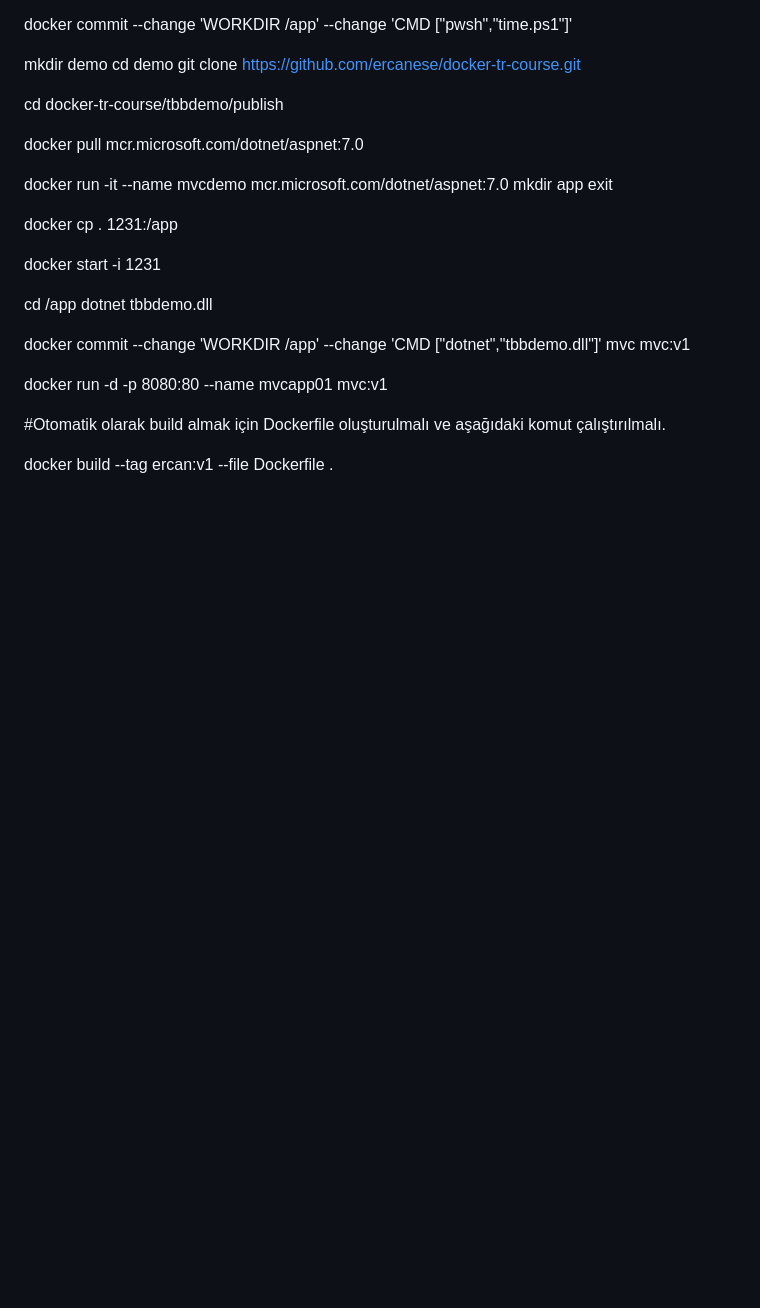
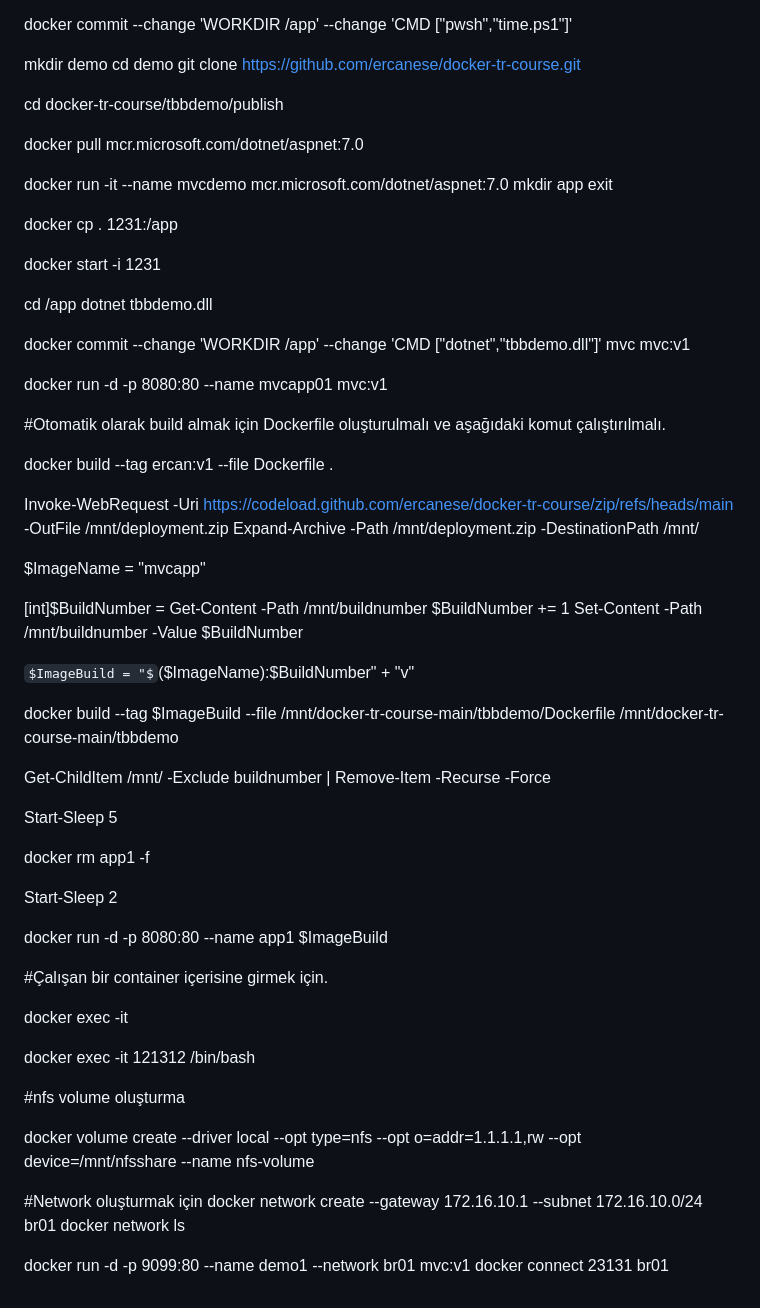
Before and after one commit to ercanese/docker-tr-course, a Markdown page: Day1.md, the part around the change. GitHub-like rendering; some formulas as TeX source; blank space fills up the shorter version.

Commit message:
Network add

```diff
--- a/Day1.md
+++ b/Day1.md
@@ -182,3 +182,49 @@ docker run -d -p 8080:80 --name mvcapp01 mvc:v1
 #Otomatik olarak build almak için Dockerfile oluşturulmalı ve aşağıdaki komut çalıştırılmalı.
 
 docker build --tag ercan:v1 --file Dockerfile .
+
+
+
+
+
+Invoke-WebRequest -Uri https://codeload.github.com/ercanese/docker-tr-course/zip/refs/heads/main -OutFile /mnt/deployment.zip
+Expand-Archive -Path /mnt/deployment.zip -DestinationPath /mnt/
+
+$ImageName = "mvcapp"
+
+[int]$BuildNumber = Get-Content -Path /mnt/buildnumber
+$BuildNumber += 1
+Set-Content -Path /mnt/buildnumber -Value $BuildNumber
+
+$ImageBuild = "$($ImageName):$BuildNumber" + "v"
+
+docker build --tag $ImageBuild --file /mnt/docker-tr-course-main/tbbdemo/Dockerfile /mnt/docker-tr-course-main/tbbdemo
+
+
+Get-ChildItem /mnt/ -Exclude buildnumber | Remove-Item -Recurse -Force
+
+Start-Sleep 5
+
+docker rm app1 -f
+
+Start-Sleep 2
+
+docker run -d -p 8080:80 --name app1 $ImageBuild
+
+
+#Çalışan bir container içerisine girmek için.
+
+docker exec -it <containerid> <shell>
+
+docker exec -it 121312 /bin/bash
+
+#nfs volume oluşturma
+
+docker volume create --driver local --opt type=nfs --opt o=addr=1.1.1.1,rw --opt device=/mnt/nfsshare --name nfs-volume
+
+#Network oluşturmak için
+docker network create --gateway 172.16.10.1 --subnet 172.16.10.0/24 br01
+docker network ls
+
+docker run -d -p 9099:80 --name demo1 --network br01 mvc:v1
+docker connect 23131 br01
```
